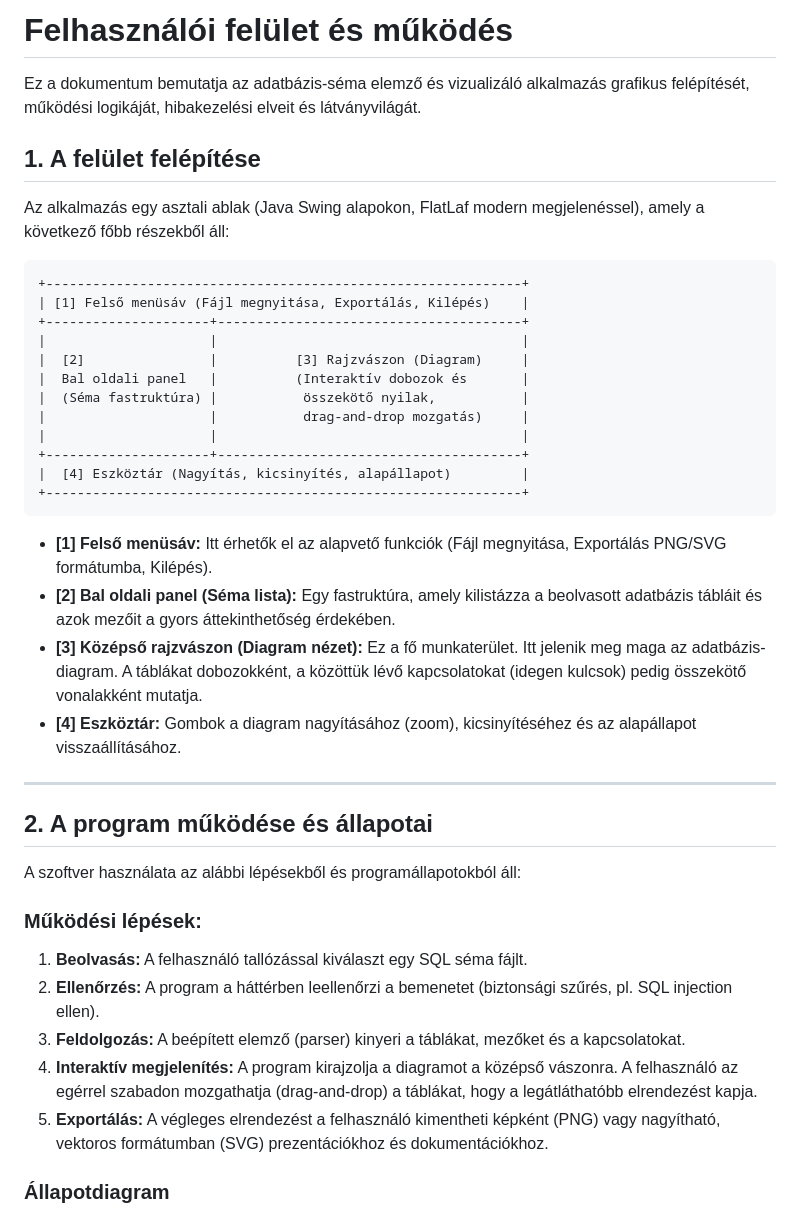
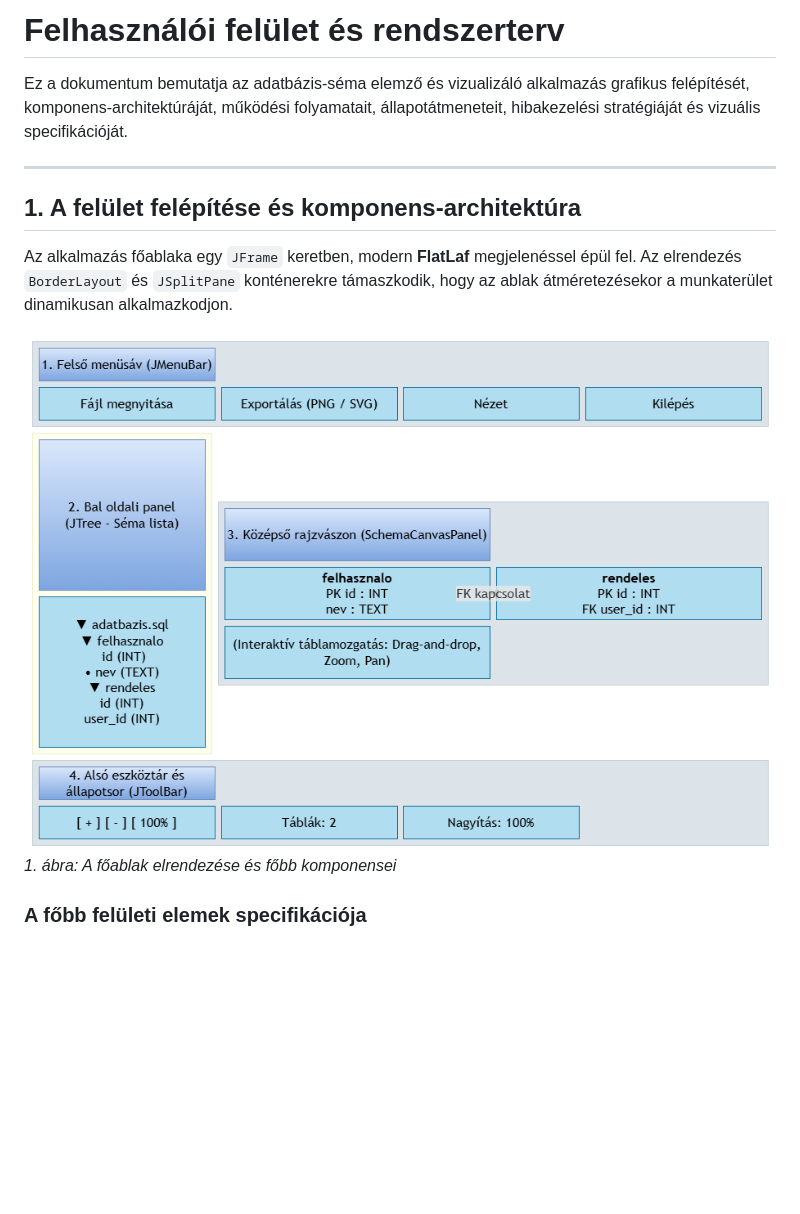
Before and after one commit to Skafyy/Szakdolgozat, a Markdown page: Docs/felulet.md, the part around one of its changes. Rendered like a GitHub page; pictures changed too: Docs/images/felulet_felepites.png (added); blank space fills up the shorter version.

````diff
--- a/Docs/felulet.md
+++ b/Docs/felulet.md
@@ -1,43 +1,15 @@
-# Felhasználói felület és működés
+# Felhasználói felület és rendszerterv
 
-Ez a dokumentum bemutatja az adatbázis-séma elemző és vizualizáló alkalmazás grafikus felépítését, működési logikáját, hibakezelési elveit és látványvilágát.
-
-## 1. A felület felépítése
-
-Az alkalmazás egy asztali ablak (Java Swing alapokon, FlatLaf modern megjelenéssel), amely a következő főbb részekből áll:
-
-```text
-+-------------------------------------------------------------+
-| [1] Felső menüsáv (Fájl megnyitása, Exportálás, Kilépés)    |
-+---------------------+---------------------------------------+
-|                     |                                       |
-|  [2]                |          [3] Rajzvászon (Diagram)     |
-|  Bal oldali panel   |          (Interaktív dobozok és       |
-|  (Séma fastruktúra) |           összekötő nyilak,           |
-|                     |           drag-and-drop mozgatás)     |
-|                     |                                       |
-+---------------------+---------------------------------------+
-|  [4] Eszköztár (Nagyítás, kicsinyítés, alapállapot)         |
-+-------------------------------------------------------------+
-```
-
-* **[1] Felső menüsáv:** Itt érhetők el az alapvető funkciók (Fájl megnyitása, Exportálás PNG/SVG formátumba, Kilépés).
-* **[2] Bal oldali panel (Séma lista):** Egy fastruktúra, amely kilistázza a beolvasott adatbázis tábláit és azok mezőit a gyors áttekinthetőség érdekében.
-* **[3] Középső rajzvászon (Diagram nézet):** Ez a fő munkaterület. Itt jelenik meg maga az adatbázis-diagram. A táblákat dobozokként, a közöttük lévő kapcsolatokat (idegen kulcsok) pedig összekötő vonalakként mutatja.
-* **[4] Eszköztár:** Gombok a diagram nagyításához (zoom), kicsinyítéséhez és az alapállapot visszaállításához.
+Ez a dokumentum bemutatja az adatbázis-séma elemző és vizualizáló alkalmazás grafikus felépítését, komponens-architektúráját, működési folyamatait, állapotátmeneteit, hibakezelési stratégiáját és vizuális specifikációját.
 
 ---
 
-## 2. A program működése és állapotai
+## 1. A felület felépítése és komponens-architektúra
 
-A szoftver használata az alábbi lépésekből és programállapotokból áll:
+Az alkalmazás főablaka egy `JFrame` keretben, modern **FlatLaf** megjelenéssel épül fel. Az elrendezés `BorderLayout` és `JSplitPane` konténerekre támaszkodik, hogy az ablak átméretezésekor a munkaterület dinamikusan alkalmazkodjon.
 
-### Működési lépések:
-1. **Beolvasás:** A felhasználó tallózással kiválaszt egy SQL séma fájlt.
-2. **Ellenőrzés:** A program a háttérben leellenőrzi a bemenetet (biztonsági szűrés, pl. SQL injection ellen).
-3. **Feldolgozás:** A beépített elemző (parser) kinyeri a táblákat, mezőket és a kapcsolatokat.
-4. **Interaktív megjelenítés:** A program kirajzolja a diagramot a középső vászonra. A felhasználó az egérrel szabadon mozgathatja (drag-and-drop) a táblákat, hogy a legátláthatóbb elrendezést kapja.
-5. **Exportálás:** A végleges elrendezést a felhasználó kimentheti képként (PNG) vagy nagyítható, vektoros formátumban (SVG) prezentációkhoz és dokumentációkhoz.
+![A felhasználói felület felépítése](images/felulet_felepites.png)
+*1. ábra: A főablak elrendezése és főbb komponensei*
 
-### Állapotdiagram
+### A főbb felületi elemek specifikációja
 
````
Also changed, not shown: other parts of Docs/felulet.md (+53 -29 lines), Docs/piackutatas.md (+2 -2 lines), README.md (+22 -27 lines), Docs/images/allapotdiagram.png (added), Docs/images/folyamatabra.png (added).
